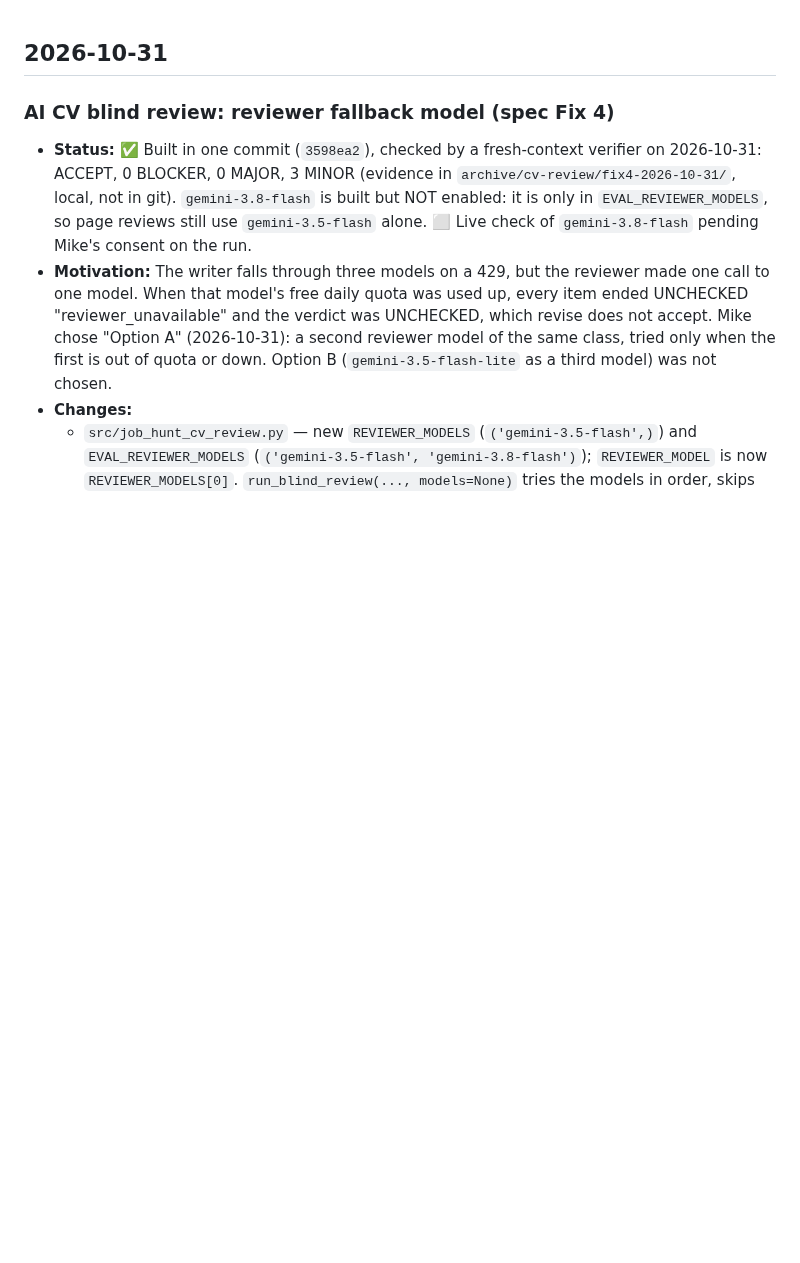
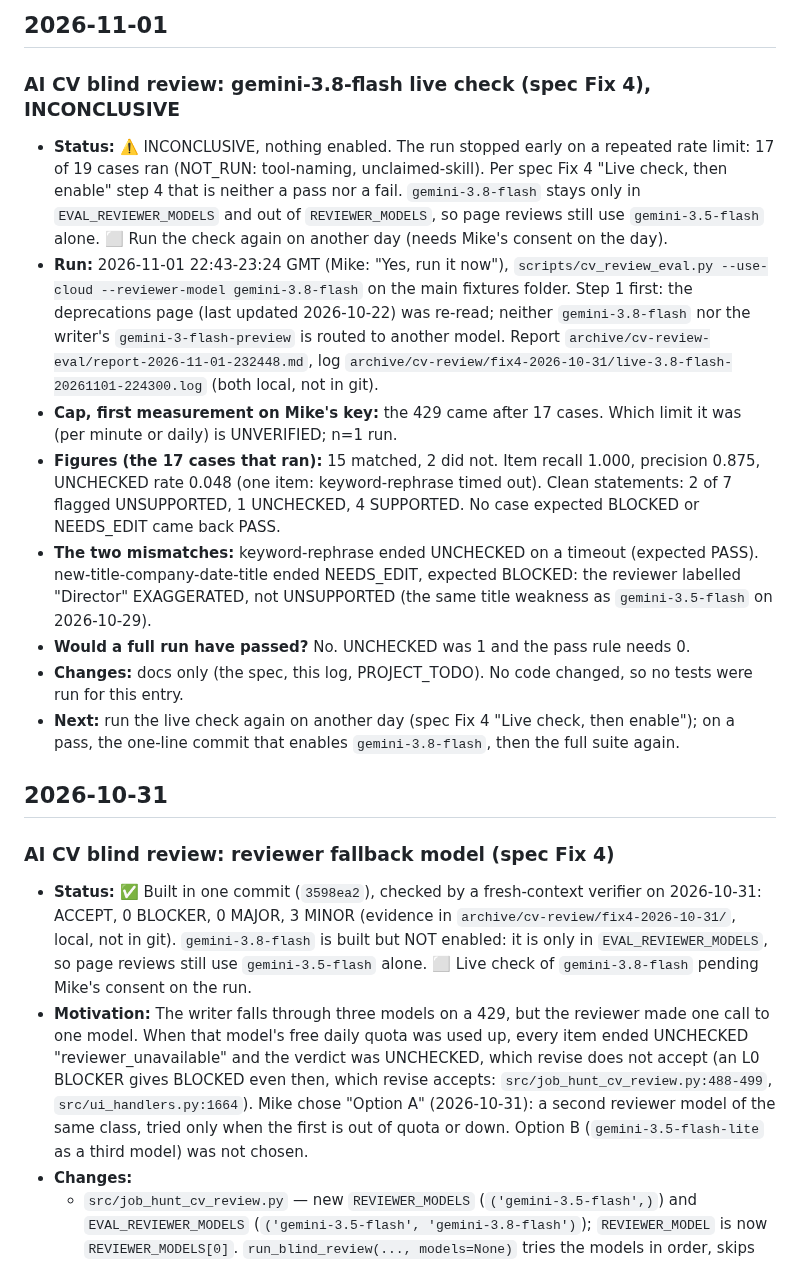
Before and after one commit to SmartLHA/job-seeking-tool, a Markdown page: PROJECT_LOG.md, the part around the change. Drawn GitHub-style; blank space fills up the shorter version.

```diff
--- a/PROJECT_LOG.md
+++ b/PROJECT_LOG.md
@@ -1,8 +1,20 @@
+## 2026-11-01
+
+### AI CV blind review: gemini-3.8-flash live check (spec Fix 4), INCONCLUSIVE
+- **Status:** ⚠️ INCONCLUSIVE, nothing enabled. The run stopped early on a repeated rate limit: 17 of 19 cases ran (NOT_RUN: tool-naming, unclaimed-skill). Per spec Fix 4 "Live check, then enable" step 4 that is neither a pass nor a fail. `gemini-3.8-flash` stays only in `EVAL_REVIEWER_MODELS` and out of `REVIEWER_MODELS`, so page reviews still use `gemini-3.5-flash` alone. ⬜ Run the check again on another day (needs Mike's consent on the day).
+- **Run:** 2026-11-01 22:43-23:24 GMT (Mike: "Yes, run it now"), `scripts/cv_review_eval.py --use-cloud --reviewer-model gemini-3.8-flash` on the main fixtures folder. Step 1 first: the deprecations page (last updated 2026-10-22) was re-read; neither `gemini-3.8-flash` nor the writer's `gemini-3-flash-preview` is routed to another model. Report `archive/cv-review-eval/report-2026-11-01-232448.md`, log `archive/cv-review/fix4-2026-10-31/live-3.8-flash-20261101-224300.log` (both local, not in git).
+- **Cap, first measurement on Mike's key:** the 429 came after 17 cases. Which limit it was (per minute or daily) is UNVERIFIED; n=1 run.
+- **Figures (the 17 cases that ran):** 15 matched, 2 did not. Item recall 1.000, precision 0.875, UNCHECKED rate 0.048 (one item: keyword-rephrase timed out). Clean statements: 2 of 7 flagged UNSUPPORTED, 1 UNCHECKED, 4 SUPPORTED. No case expected BLOCKED or NEEDS_EDIT came back PASS.
+- **The two mismatches:** keyword-rephrase ended UNCHECKED on a timeout (expected PASS). new-title-company-date-title ended NEEDS_EDIT, expected BLOCKED: the reviewer labelled "Director" EXAGGERATED, not UNSUPPORTED (the same title weakness as `gemini-3.5-flash` on 2026-10-29).
+- **Would a full run have passed?** No. UNCHECKED was 1 and the pass rule needs 0.
+- **Changes:** docs only (the spec, this log, PROJECT_TODO). No code changed, so no tests were run for this entry.
+- **Next:** run the live check again on another day (spec Fix 4 "Live check, then enable"); on a pass, the one-line commit that enables `gemini-3.8-flash`, then the full suite again.
+
 ## 2026-10-31
 
 ### AI CV blind review: reviewer fallback model (spec Fix 4)
 - **Status:** ✅ Built in one commit (`3598ea2`), checked by a fresh-context verifier on 2026-10-31: ACCEPT, 0 BLOCKER, 0 MAJOR, 3 MINOR (evidence in `archive/cv-review/fix4-2026-10-31/`, local, not in git). `gemini-3.8-flash` is built but NOT enabled: it is only in `EVAL_REVIEWER_MODELS`, so page reviews still use `gemini-3.5-flash` alone. ⬜ Live check of `gemini-3.8-flash` pending Mike's consent on the run.
-- **Motivation:** The writer falls through three models on a 429, but the reviewer made one call to one model. When that model's free daily quota was used up, every item ended UNCHECKED "reviewer_unavailable" and the verdict was UNCHECKED, which revise does not accept. Mike chose "Option A" (2026-10-31): a second reviewer model of the same class, tried only when the first is out of quota or down. Option B (`gemini-3.5-flash-lite` as a third model) was not chosen.
+- **Motivation:** The writer falls through three models on a 429, but the reviewer made one call to one model. When that model's free daily quota was used up, every item ended UNCHECKED "reviewer_unavailable" and the verdict was UNCHECKED, which revise does not accept (an L0 BLOCKER gives BLOCKED even then, which revise accepts: `src/job_hunt_cv_review.py:488-499`, `src/ui_handlers.py:1664`). Mike chose "Option A" (2026-10-31): a second reviewer model of the same class, tried only when the first is out of quota or down. Option B (`gemini-3.5-flash-lite` as a third model) was not chosen.
 - **Changes:**
   - `src/job_hunt_cv_review.py` — new `REVIEWER_MODELS` (`('gemini-3.5-flash',)`) and `EVAL_REVIEWER_MODELS` (`('gemini-3.5-flash', 'gemini-3.8-flash')`); `REVIEWER_MODEL` is now `REVIEWER_MODELS[0]`. `run_blind_review(..., models=None)` tries the models in order, skips the writer's model, and moves to the next only when `_call_gemini_model` reports failure_kind `rate_limited`, `server_error` or `not_found` (decided by failure_kind, never by `should_try_fallback`). A reply, `timeout`, `fatal` or an exception stops the chain. When every model falls through, items are UNCHECKED "reviewer_unavailable" with the last failure_kind; `reviewer_model` names the last model called. The record format is unchanged, so stored records still load.
   - `scripts/cv_review_eval.py` — `--reviewer-model` (choices `EVAL_REVIEWER_MODELS`); `run(..., reviewer_model=)` pins one model, so a report measures one model; the report header names it.
```
Also changed, not shown: PROJECT_TODO.md (+2 -2 lines), docs/tasks/2026-10-26-ai-cv-blind-review-spec.md (+4 -3 lines).
